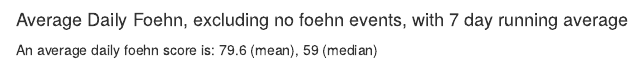
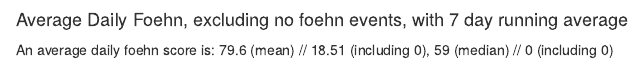
Before and after one commit to tinojona/master_thesis, an R Markdown document (vignettes/Foehn.Rmd): the page in a window 1100 px wide, from 870 px down. Rendered offline with R 4.5, knitr and Pandoc, with nearby package versions; some code elsewhere in the file could not run offline.

Commit message:
mean median foehn

````diff
--- a/vignettes/Foehn.Rmd
+++ b/vignettes/Foehn.Rmd
@@ -110,7 +110,7 @@ grid.arrange(p1,p2,ncol=2)
 ```
 
 #### Average Daily Foehn, excluding no foehn events, with 7 day running average
-An average daily foehn score is: 79.6 (mean), 59 (median)
+An average daily foehn score is: 79.6 (mean) // 18.51 (including 0), 59 (median) // 0 (including 0)
 ```{r average daily foehn intensity without no foehn events, echo=FALSE}
 data$daymonth = format(data$date, "%m.%d")
 
````
